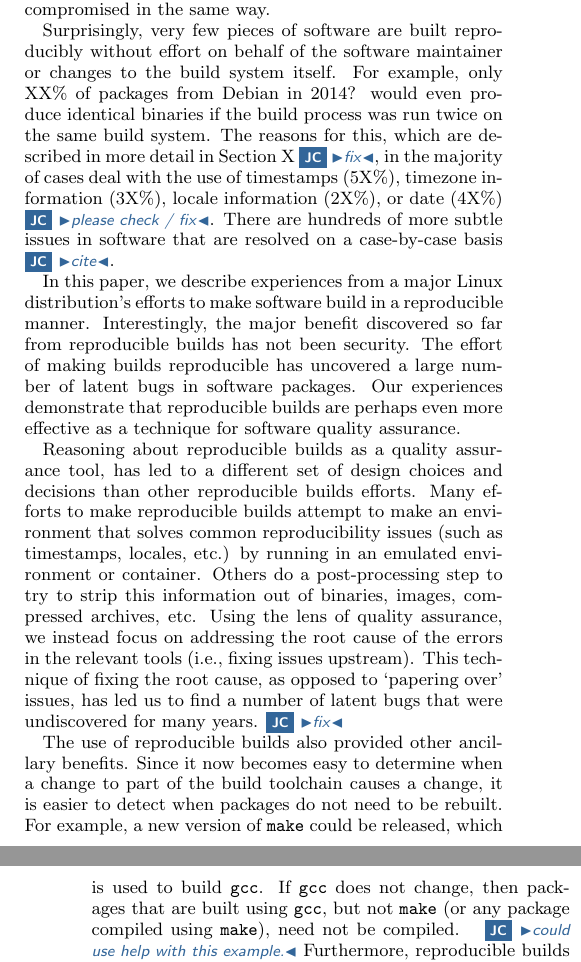
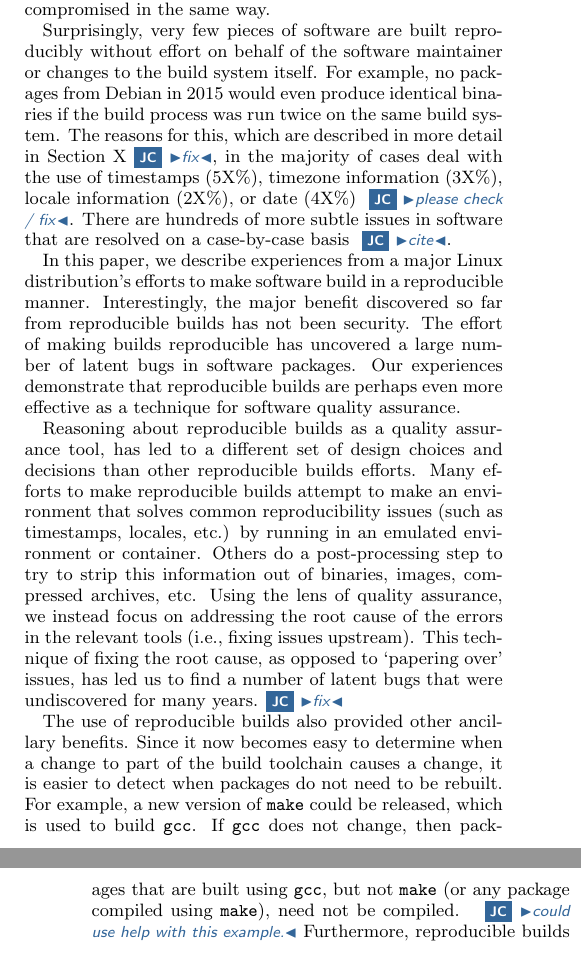
Before and after one commit to JustinCappos/reproduciblebuildpaper, a LaTeX paper (paper.tex, which reads introduction.tex): two parts of the columns of pages 1 and 2 of 3, joined at a grey line, cut so that both start at the same text. Compiled offline with pdfLaTeX.

Commit message:
We didn't have a modified toolchain so we had zero reproducible packages!

```diff
--- a/introduction.tex
+++ b/introduction.tex
@@ -27,7 +27,7 @@ they are all compromised in the same way.
 
 Surprisingly, very few pieces of software are built reproducibly without
 effort on behalf of the software maintainer or changes to the build system
-itself.  For example, only XX\% of packages from Debian in 2014? would even
+itself.  For example, no packages from Debian in 2015 would even
 produce identical binaries if the build process was run twice on the same
 build system.  The reasons for this, which are described in more detail
 in Section X\cappos{fix}, in the majority of cases deal with the use
```
